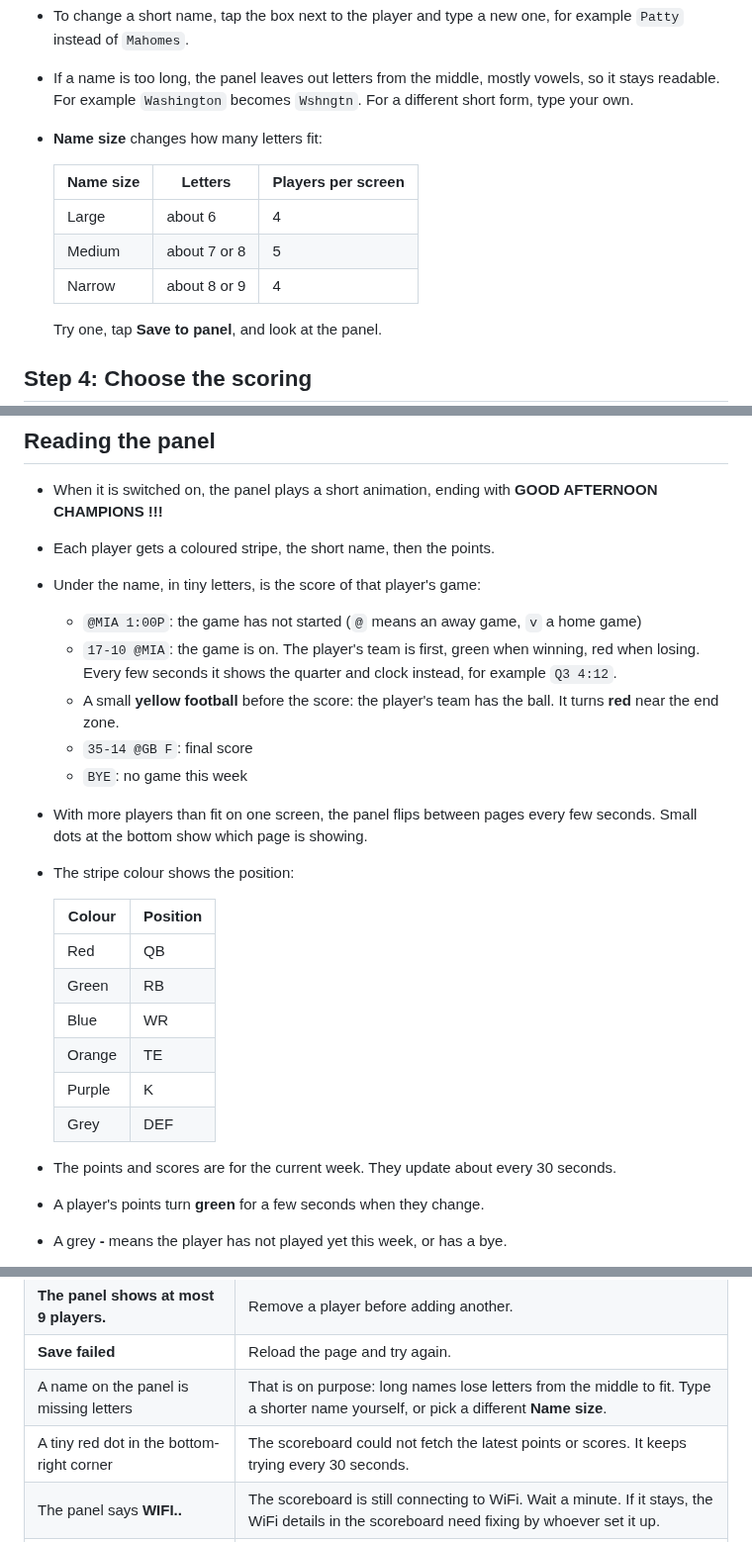
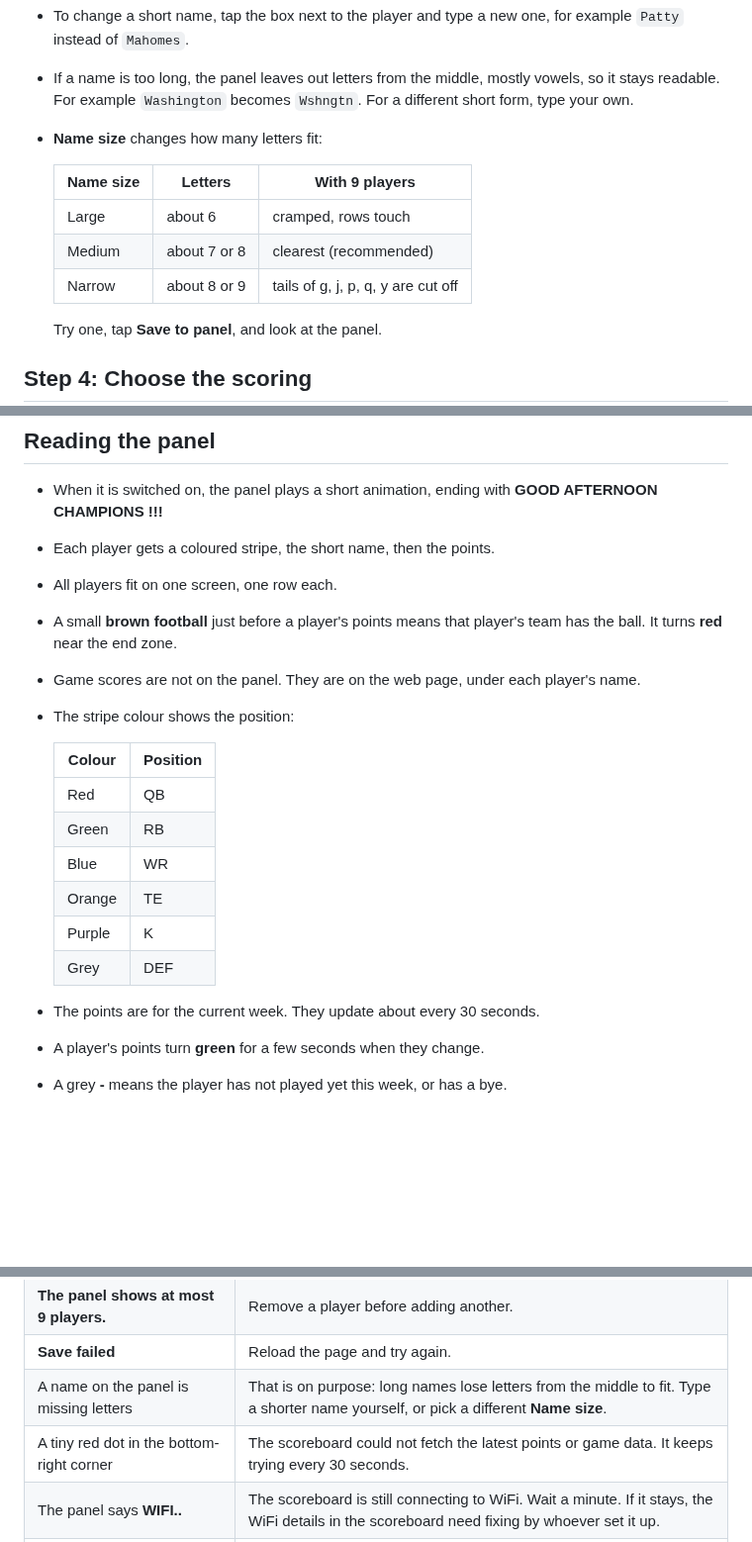
Before and after one commit to wollkind/pio-chriss-scoreboard, a Markdown page: GUIDE.md, 3 parts joined by grey strips. Shown at 99% size. Drawn GitHub-style; blank space fills up the shorter version.

```diff
--- a/GUIDE.md
+++ b/GUIDE.md
@@ -55,11 +55,11 @@ The panel is small, so each player is shown with a short name. The page fills in
 - If a name is too long, the panel leaves out letters from the middle, mostly vowels, so it stays readable. For example `Washington` becomes `Wshngtn`. For a different short form, type your own.
 - **Name size** changes how many letters fit:
 
-  | Name size | Letters | Players per screen |
+  | Name size | Letters | With 9 players |
   |---|---|---|
-  | Large | about 6 | 4 |
-  | Medium | about 7 or 8 | 5 |
-  | Narrow | about 8 or 9 | 4 |
+  | Large | about 6 | cramped, rows touch |
+  | Medium | about 7 or 8 | clearest (recommended) |
+  | Narrow | about 8 or 9 | tails of g, j, p, q, y are cut off |
 
   Try one, tap **Save to panel**, and look at the panel.
 
@@ -95,13 +95,9 @@ The scoreboard remembers the players even if it is unplugged.
 
 - When it is switched on, the panel plays a short animation, ending with **GOOD AFTERNOON CHAMPIONS !!!**
 - Each player gets a coloured stripe, the short name, then the points.
-- Under the name, in tiny letters, is the score of that player's game:
-  - `@MIA 1:00P`: the game has not started (`@` means an away game, `v` a home game)
-  - `17-10 @MIA`: the game is on. The player's team is first, green when winning, red when losing. Every few seconds it shows the quarter and clock instead, for example `Q3 4:12`.
-  - A small **yellow football** before the score: the player's team has the ball. It turns **red** near the end zone.
-  - `35-14 @GB F`: final score
-  - `BYE`: no game this week
-- With more players than fit on one screen, the panel flips between pages every few seconds. Small dots at the bottom show which page is showing.
+- All players fit on one screen, one row each.
+- A small **brown football** just before a player's points means that player's team has the ball. It turns **red** near the end zone.
+- Game scores are not on the panel. They are on the web page, under each player's name.
 - The stripe colour shows the position:
 
   | Colour | Position |
@@ -113,7 +109,7 @@ The scoreboard remembers the players even if it is unplugged.
   | Purple | K |
   | Grey | DEF |
 
-- The points and scores are for the current week. They update about every 30 seconds.
+- The points are for the current week. They update about every 30 seconds.
 - A player's points turn **green** for a few seconds when they change.
 - A grey **-** means the player has not played yet this week, or has a bye.
 - If all the numbers turn grey, the scoreboard has lost its internet connection and the points may be out of date.
@@ -128,6 +124,6 @@ The scoreboard remembers the players even if it is unplugged.
 | **The panel shows at most 9 players.** | Remove a player before adding another. |
 | **Save failed** | Reload the page and try again. |
 | A name on the panel is missing letters | That is on purpose: long names lose letters from the middle to fit. Type a shorter name yourself, or pick a different **Name size**. |
-| A tiny red dot in the bottom-right corner | The scoreboard could not fetch the latest points or scores. It keeps trying every 30 seconds. |
+| A tiny red dot in the bottom-right corner | The scoreboard could not fetch the latest points or game data. It keeps trying every 30 seconds. |
 | The panel says **WIFI..** | The scoreboard is still connecting to WiFi. Wait a minute. If it stays, the WiFi details in the scoreboard need fixing by whoever set it up. |
 | The panel says **SET WIFI** | The scoreboard has no WiFi details. Whoever set it up needs to add them. |
```
Also changed, not shown: CLAUDE.md (+11 -10 lines), README.md (+17 -25 lines), docs/panel-preview-large.png (added), docs/panel-preview-narrow.png (added), docs/panel-preview.png, 3 other files.
